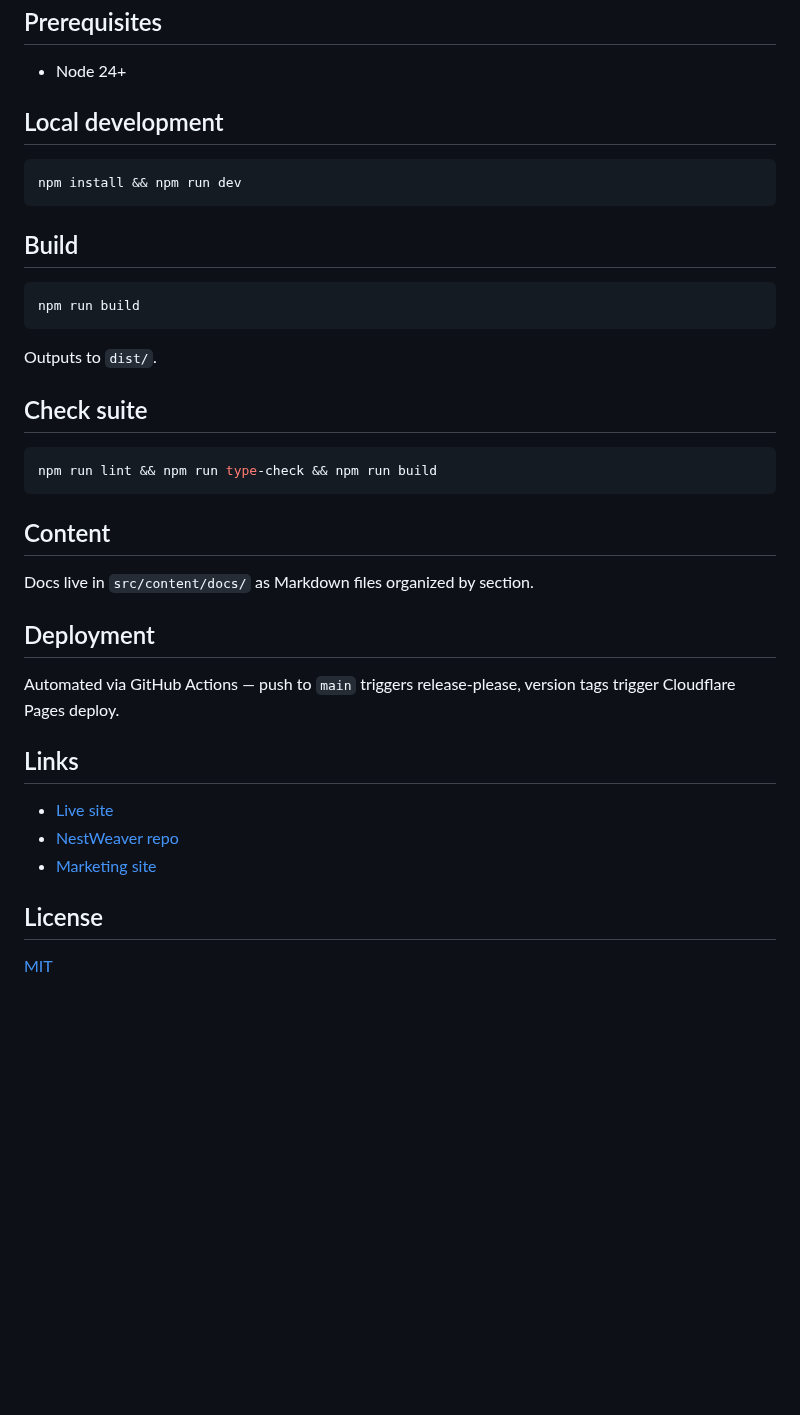
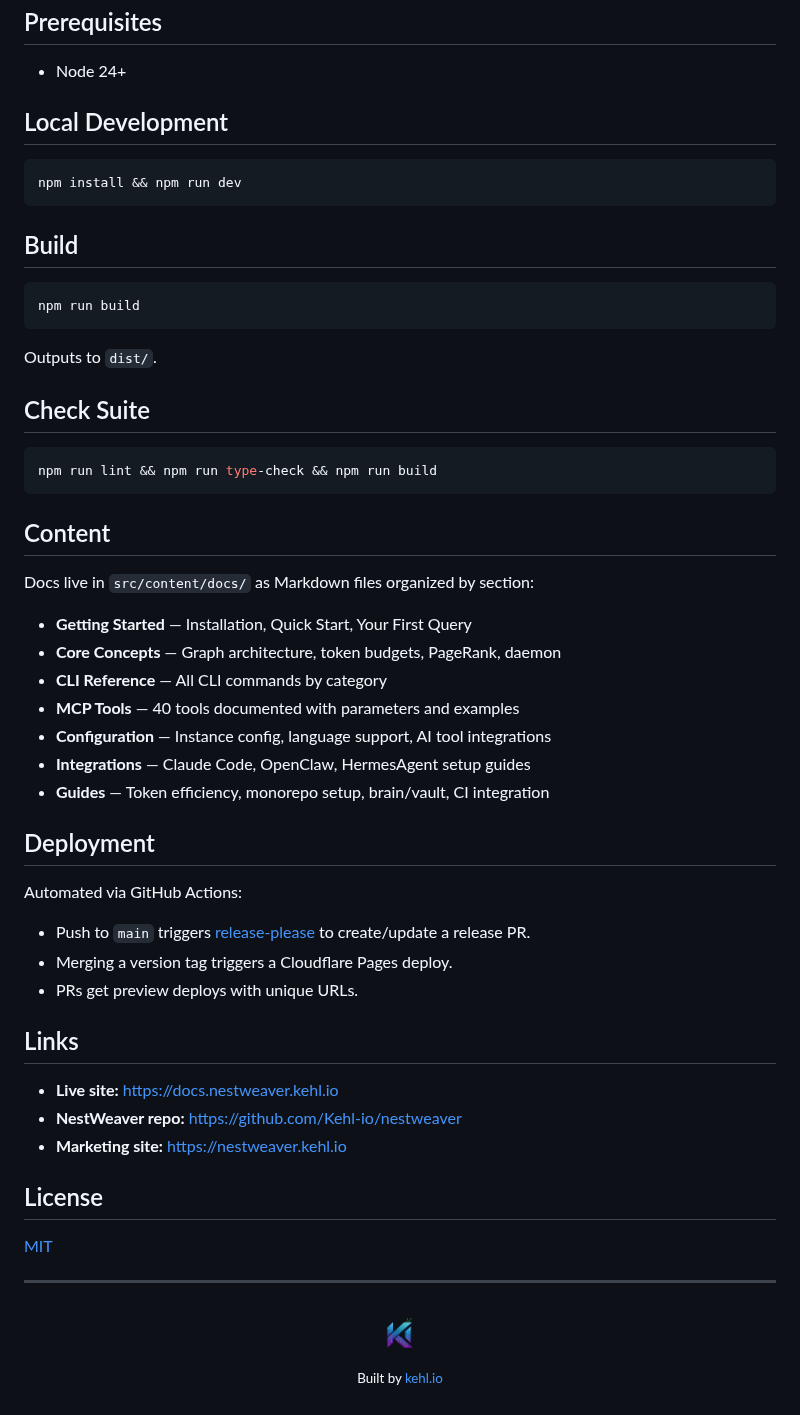
Before and after one commit to Kehl-io/nestweaver-docs, a Markdown page: README.md, the part around one of its changes. Rendered like a GitHub page; pictures changed too: assets/kehl-io/kehl-icon.png (added); blank space fills up the shorter version.

Commit message:
docs: add NestWeaver logo header and kehl.io footer to README

````diff
--- a/README.md
+++ b/README.md
@@ -10,7 +25,7 @@ Astro Starlight · Tailwind v4 · TypeScript · Pagefind search · Cloudflare Pa
 
 - Node 24+
 
-## Local development
+## Local Development
 
 ```bash
 npm install && npm run dev
@@ -24,7 +39,7 @@ npm run build
 
 Outputs to `dist/`.
 
-## Check suite
+## Check Suite
 
 ```bash
 npm run lint && npm run type-check && npm run build
@@ -32,18 +47,40 @@ npm run lint && npm run type-check && npm run build
 
 ## Content
 
-Docs live in `src/content/docs/` as Markdown files organized by section.
+Docs live in `src/content/docs/` as Markdown files organized by section:
+
+- **Getting Started** — Installation, Quick Start, Your First Query
+- **Core Concepts** — Graph architecture, token budgets, PageRank, daemon
+- **CLI Reference** — All CLI commands by category
+- **MCP Tools** — 40 tools documented with parameters and examples
+- **Configuration** — Instance config, language support, AI tool integrations
+- **Integrations** — Claude Code, OpenClaw, HermesAgent setup guides
+- **Guides** — Token efficiency, monorepo setup, brain/vault, CI integration
 
 ## Deployment
 
-Automated via GitHub Actions — push to `main` triggers release-please, version tags trigger Cloudflare Pages deploy.
+Automated via GitHub Actions:
+
+- Push to `main` triggers [release-please](https://github.com/googleapis/release-please) to create/update a release PR.
+- Merging a version tag triggers a Cloudflare Pages deploy.
+- PRs get preview deploys with unique URLs.
 
 ## Links
 
-- [Live site](https://docs.nestweaver.kehl.io)
-- [NestWeaver repo](https://github.com/Kehl-io/nestweaver)
-- [Marketing site](https://nestweaver.kehl.io)
+- **Live site:** https://docs.nestweaver.kehl.io
+- **NestWeaver repo:** https://github.com/Kehl-io/nestweaver
+- **Marketing site:** https://nestweaver.kehl.io
 
 ## License
 
 [MIT](LICENSE)
+
+---
+
+<p align="center">
+  <a href="https://kehl.io">
+    <img src="assets/kehl-io/kehl-icon.png" width="56" alt="kehl.io" />
+  </a>
+  <br>
+  <sub>Built by <a href="https://kehl.io">kehl.io</a></sub>
+</p>
````
Also changed, not shown: other parts of README.md (+18 -3 lines), 2 other files.
